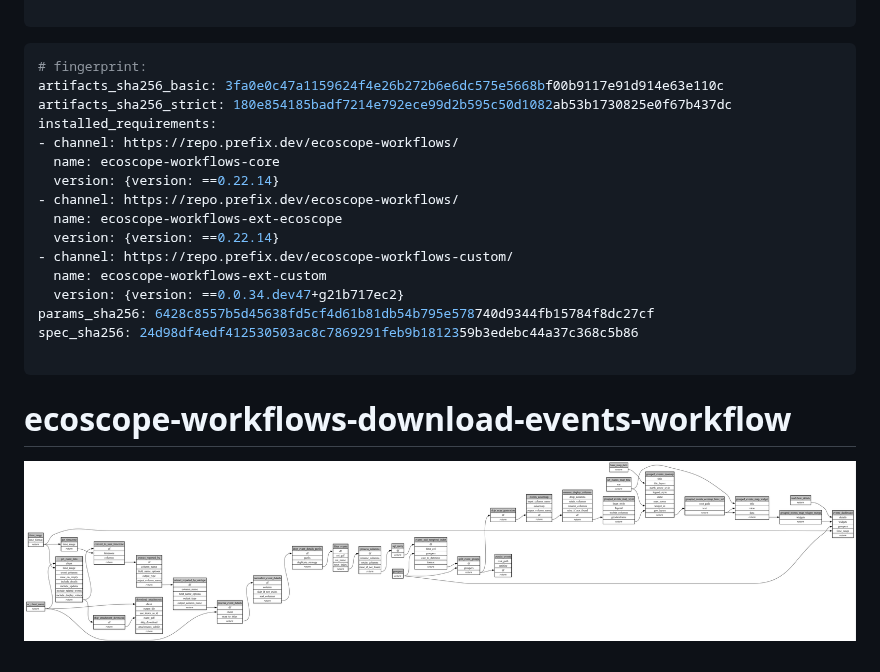
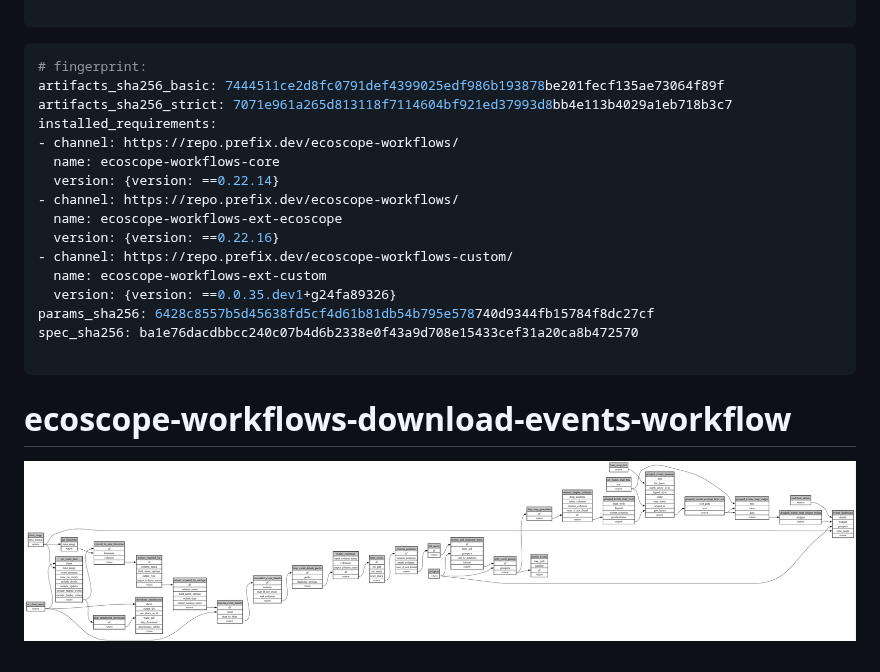
Before and after one commit to wildlife-dynamics/wt-download-events, a Markdown page: ecoscope-workflows-download-events-workflow/README.md, the part around the change. GitHub-like rendering; pictures changed too: ecoscope-workflows-download-events-workflow/graph.png.

````diff
--- a/ecoscope-workflows-download-events-workflow/README.md
+++ b/ecoscope-workflows-download-events-workflow/README.md
@@ -5,20 +5,20 @@
 
 ```yaml
 # fingerprint:
-artifacts_sha256_basic: 3fa0e0c47a1159624f4e26b272b6e6dc575e5668bf00b9117e91d914e63e110c
-artifacts_sha256_strict: 180e854185badf7214e792ece99d2b595c50d1082ab53b1730825e0f67b437dc
+artifacts_sha256_basic: 7444511ce2d8fc0791def4399025edf986b193878be201fecf135ae73064f89f
+artifacts_sha256_strict: 7071e961a265d813118f7114604bf921ed37993d8bb4e113b4029a1eb718b3c7
 installed_requirements:
 - channel: https://repo.prefix.dev/ecoscope-workflows/
   name: ecoscope-workflows-core
   version: {version: ==0.22.14}
 - channel: https://repo.prefix.dev/ecoscope-workflows/
   name: ecoscope-workflows-ext-ecoscope
-  version: {version: ==0.22.14}
+  version: {version: ==0.22.16}
 - channel: https://repo.prefix.dev/ecoscope-workflows-custom/
   name: ecoscope-workflows-ext-custom
-  version: {version: ==0.0.34.dev47+g21b717ec2}
+  version: {version: ==0.0.35.dev1+g24fa89326}
 params_sha256: 6428c8557b5d45638fd5cf4d61b81db54b795e578740d9344fb15784f8dc27cf
-spec_sha256: 24d98df4edf412530503ac8c7869291feb9b1812359b3edebc44a37c368c5b86
+spec_sha256: ba1e76dacdbbcc240c07b4d6b2338e0f43a9d708e15433cef31a20ca8b472570
 
 ```
 
````
Also changed, not shown: 12 other files.
